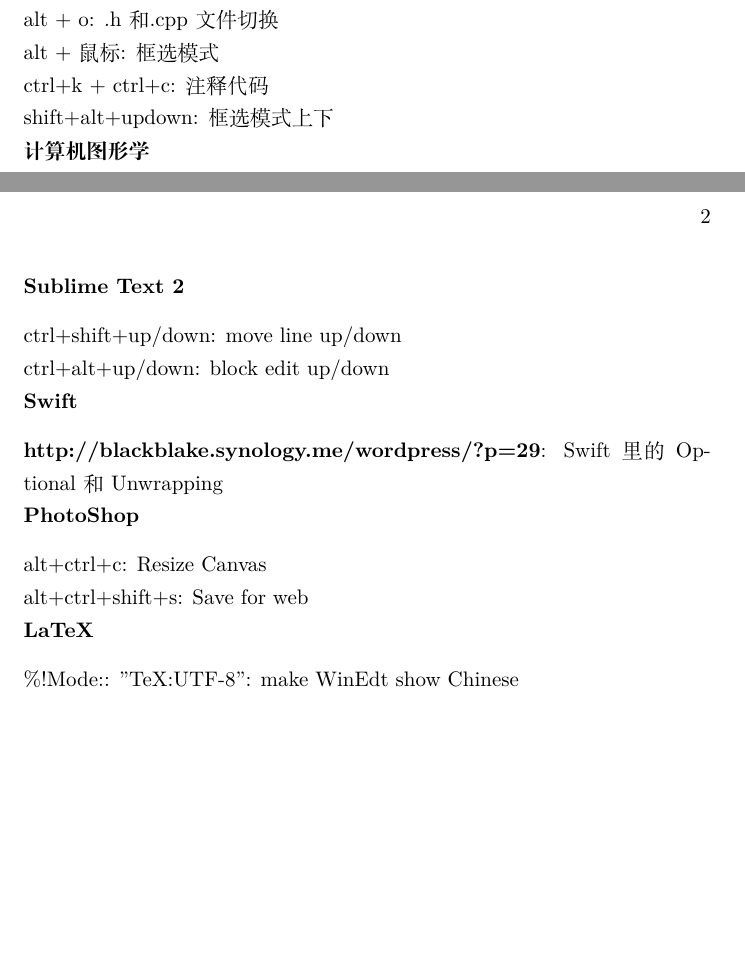
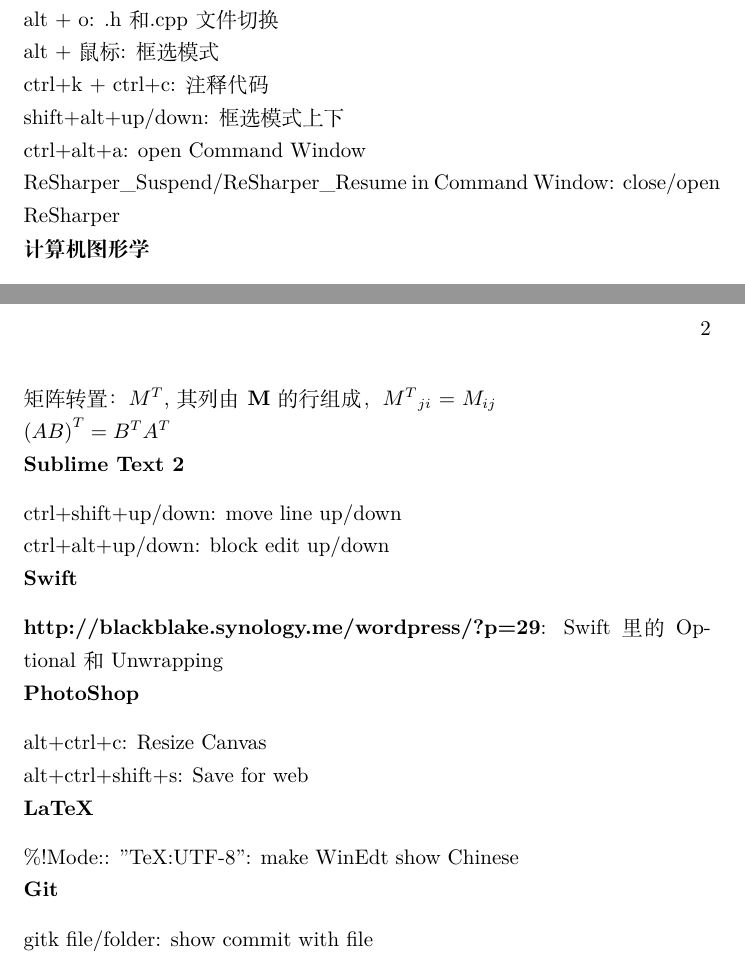
Before and after one commit to lyfne/My_Note, a LaTeX document (Shortcut/Shortcut.tex): two parts of pages 1 and 2 of 2, joined at a grey line, cut so that both start at the same text, the shorter picture padded with empty space. Compiled offline with XeLaTeX.

Commit message:
VS update.

```diff
--- a/Shortcut/Shortcut.tex
+++ b/Shortcut/Shortcut.tex
@@ -19,16 +19,20 @@
 alt + o: .h和.cpp文件切换\\
 alt + 鼠标: 框选模式\\
 ctrl+k + ctrl+c: 注释代码\\
-shift+alt+up\/down: 框选模式上下\\
+shift+alt+up/down: 框选模式上下\\
+ctrl+alt+a: open Command Window\\
+ReSharper\_Suspend/ReSharper\_Resume in Command Window: close/open ReSharper\\
 \section*{计算机图形学}
 \noindent 坐标系模拟：拇指x，食指y，中指z。左手系和右手系\\
 标准化向量 = 单位向量 = 法线，$\textbf{v}_{norm} = \frac{\textbf{v}}{\textbf{\textbar v\textbar }}$\\
-\textbf{a} + \textbf{b} 几何解释：\textbf{a}的头连接\textbf{b}的尾，然后从\textbf{a}的尾向\textbf{b}的头画一个向量\\
-\textbf{a} - \textbf{b} 几何解释：\textbf{a}的尾连接\textbf{b}的尾，然后从\textbf{b}的头向\textbf{a}的头画一个向量\\
+\textbf{a} + \textbf{b} 几何解释：\textbf{a}的头连接\textbf{b}的尾，然后从\textbf{a}的尾向\textbf{b} 的头画一个向量\\
+\textbf{a} - \textbf{b} 几何解释：\textbf{a}的尾连接\textbf{b}的尾，然后从\textbf{b}的头向\textbf{a} 的头画一个向量\\
 向量点乘：\textbf{a $\cdot$ b}(\textbf{ab}) = \textbf{$a_1b_1+...+a_nb_n$}, 几何解释：\textbf{a $\cdot$ b} = \textbf{\textbar a\textbar \textbar b\textbar }cos$\theta$（两向量夹角）\\
 向量投影：\textbf{v}分解为平行和垂直于\textbf{n}的两个分量。\\
 \[ \textbf{v}_{||} = \textbf{n}\frac{\textbf{v $\cdot$ n}}{\textbf{\textbar n\textbar }^2} \qquad \textbf{v}_{\bot} = \textbf{\textbar v\textbar } - \textbf{v}_{||}\]
-向量叉乘：仅可用于3D向量，$\textbf{a}\times\textbf{b} = \begin{bmatrix} \textbf{a}_y\textbf{b}_z - \textbf{a}_z\textbf{b}_y \\ \textbf{a}_z\textbf{b}_x - \textbf{a}_x\textbf{b}_z \\ \textbf{a}_x\textbf{b}_y - \textbf{a}_y\textbf{b}_x \end{bmatrix}$，几何解释：结果向量垂直于原来两个向量，$|\textbf{a}\times\textbf{b}| = |\textbf{a}||\textbf{b}|sin\theta$，$|\textbf{a}\times\textbf{b}| = 0$表示\textbf{a}与\textbf{b}平行或有一个为\textbf{0} \\
+向量叉乘：仅可用于3D向量，$\textbf{a}\times\textbf{b} = \begin{bmatrix} \textbf{a}_y\textbf{b}_z - \textbf{a}_z\textbf{b}_y \\ \textbf{a}_z\textbf{b}_x - \textbf{a}_x\textbf{b}_z \\ \textbf{a}_x\textbf{b}_y - \textbf{a}_y\textbf{b}_x \end{bmatrix}$，几何解释：结果向量垂直于原来两个向量，$|\textbf{a}\times\textbf{b}| = |\textbf{a}||\textbf{b}|sin\theta$，$|\textbf{a}\times\textbf{b}| = 0$表示\textbf{a}与\textbf{b}平行或有一个为\textbf{0}\\
+矩阵转置： \textbf{$M^T$}, 其列由\textbf{M}的行组成，\textbf{${M^T}_{ji}$} = \textbf{$M_{ij}$}\\
+\textbf{${(AB)}^T = {B^T}{A^T}$}\\
 \section*{Sublime Text 2}
 \noindent ctrl+shift+up/down: move line up/down\\
 ctrl+alt+up/down: block edit up/down\\
@@ -39,4 +43,6 @@
 alt+ctrl+shift+s: Save for web\\
 \section*{LaTeX}
 \noindent \%!Mode:: "TeX:UTF-8": make WinEdt show Chinese\\
+\section*{Git}
+\noindent gitk file/folder: show commit with file\\
 \end{document}
```
Also changed, not shown: Shortcut/Shortcut.pdf, 1 other file.
